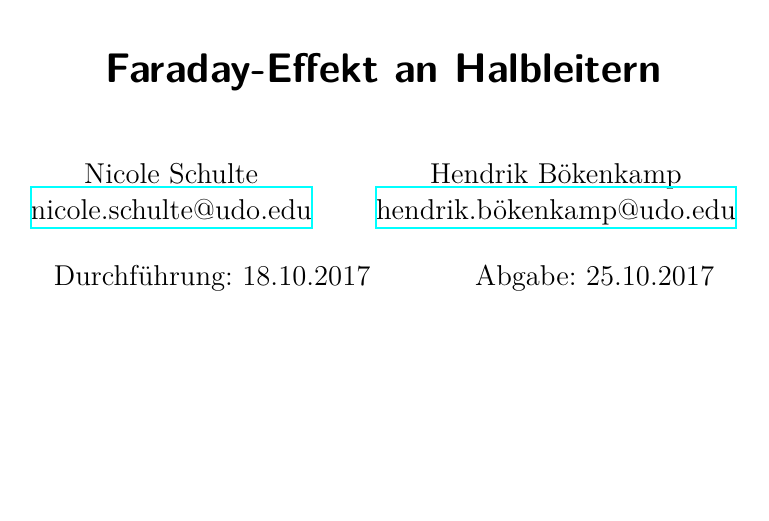
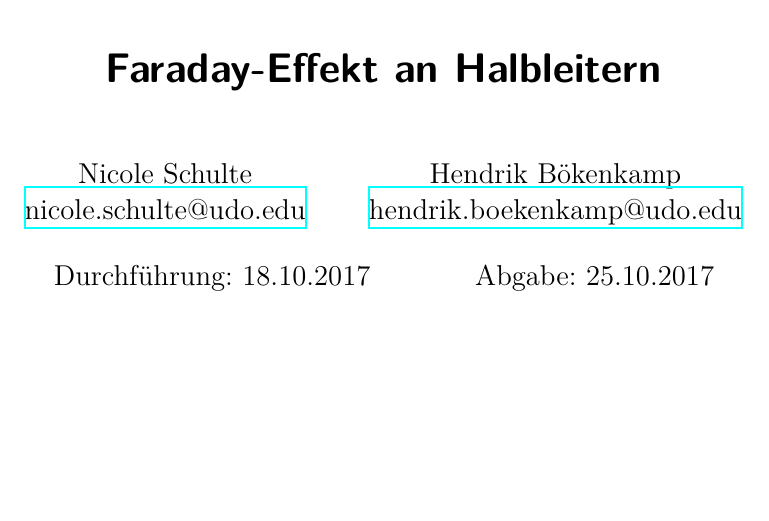
Before and after one commit to henne169/FP, a LaTeX document (V46-Faraday/V46.tex, which reads V46-Faraday/header.tex): part of page 1 of 15, cut so that both start at the same text. Compiled offline with XeLaTeX.

Commit message:
einige Änderungen am Header

```diff
--- a/V46-Faraday/header.tex
+++ b/V46-Faraday/header.tex
@@ -98,7 +98,7 @@
   Hendrik Bökenkamp%
   \texorpdfstring{%
     \\%
-    \href{mailto:hendrik.boekenkamp@udo.edu}{hendrik.bökenkamp@udo.edu}
+    \href{mailto:hendrik.boekenkamp@udo.edu}{hendrik.boekenkamp@udo.edu}
   }{}%
 }
 \publishers{TU Dortmund – Fakultät Physik}
```
